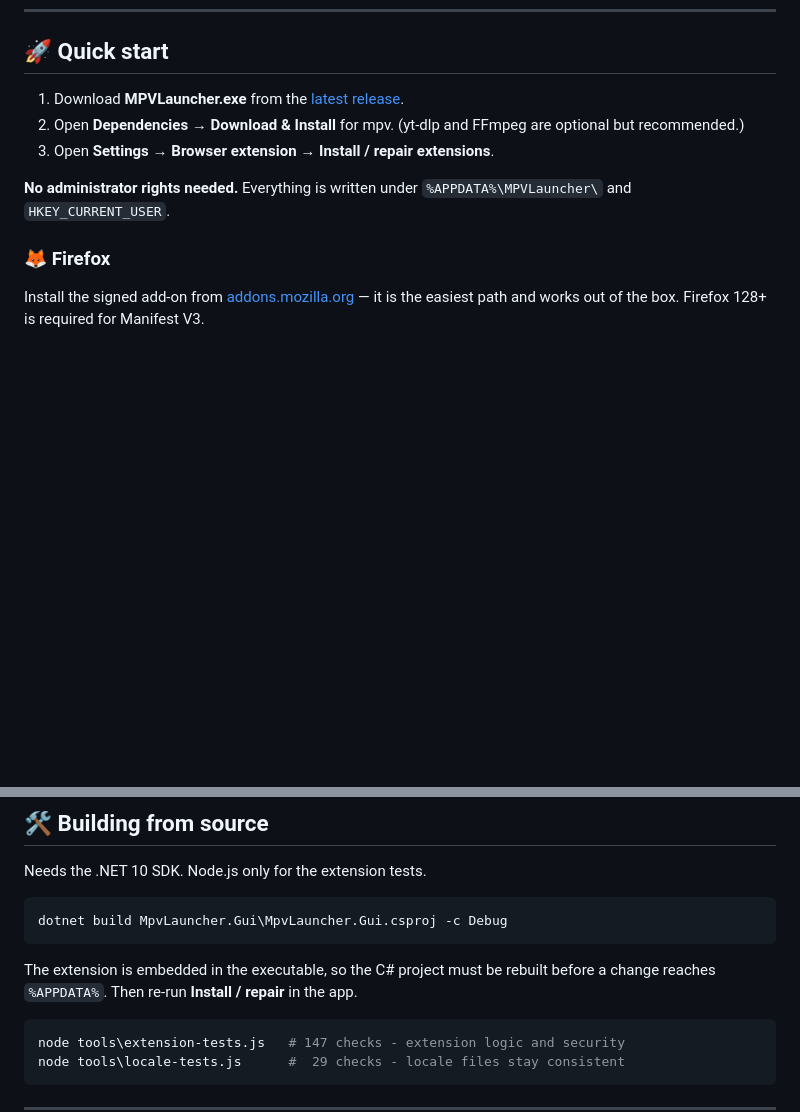
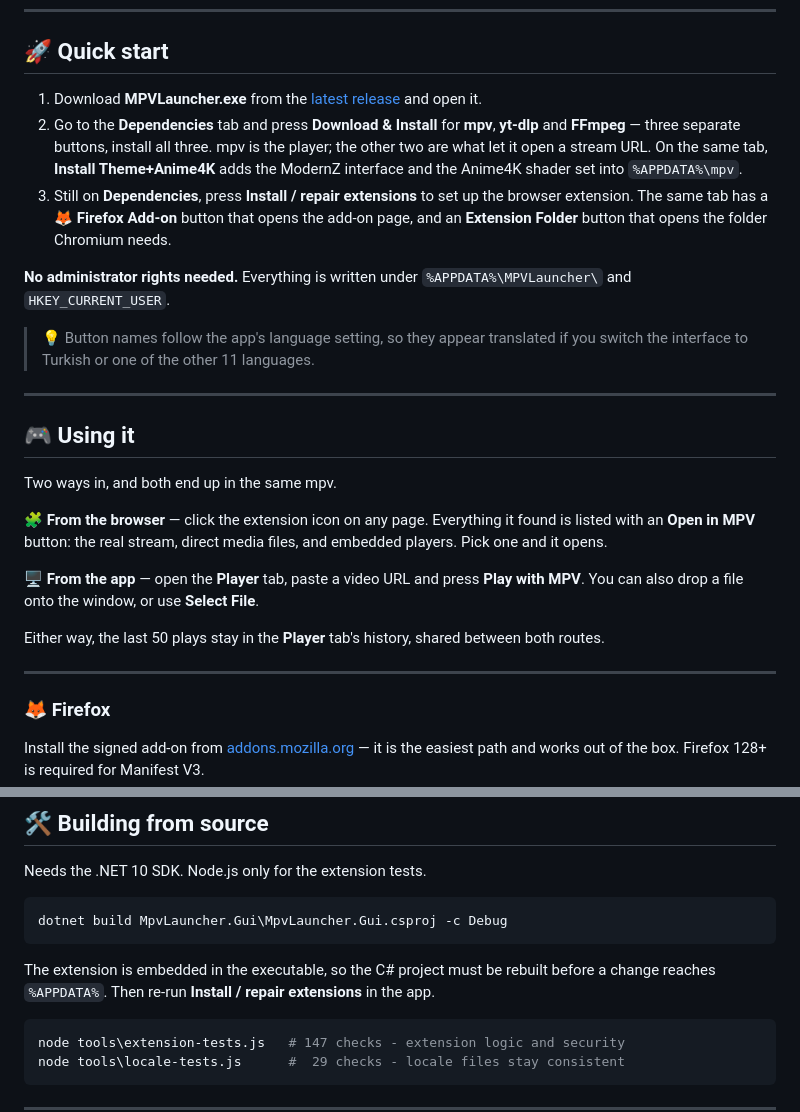
Before and after one commit to vegasline/MPVLauncher, a Markdown page: README.md, 2 parts joined by grey strips. Drawn GitHub-style; blank space fills up the shorter version.

````diff
--- a/README.md
+++ b/README.md
@@ -62,13 +62,42 @@ site-specific workaround. This makes it one click.
 ## 🚀 Quick start
 
 1. Download **MPVLauncher.exe** from the
-   [latest release](https://github.com/vegasline/MPVLauncher/releases/latest).
-2. Open **Dependencies** → **Download & Install** for mpv. (yt-dlp and FFmpeg
-   are optional but recommended.)
-3. Open **Settings → Browser extension** → **Install / repair extensions**.
+   [latest release](https://github.com/vegasline/MPVLauncher/releases/latest)
+   and open it.
+2. Go to the **Dependencies** tab and press **Download & Install** for **mpv**,
+   **yt-dlp** and **FFmpeg** — three separate buttons, install all three. mpv is
+   the player; the other two are what let it open a stream URL. On the same tab,
+   **Install Theme+Anime4K** adds the ModernZ interface and the Anime4K shader
+   set into `%APPDATA%\mpv`.
+3. Still on **Dependencies**, press **Install / repair extensions** to set up the
+   browser extension. The same tab has a **🦊 Firefox Add-on** button that opens
+   the add-on page, and an **Extension Folder** button that opens the folder
+   Chromium needs.
 
 **No administrator rights needed.** Everything is written under
 `%APPDATA%\MPVLauncher\` and `HKEY_CURRENT_USER`.
+
+> 💡 Button names follow the app's language setting, so they appear translated
+> if you switch the interface to Turkish or one of the other 11 languages.
+
+---
+
+## 🎮 Using it
+
+Two ways in, and both end up in the same mpv.
+
+**🧩 From the browser** — click the extension icon on any page. Everything it
+found is listed with an **Open in MPV** button: the real stream, direct media
+files, and embedded players. Pick one and it opens.
+
+**🖥️ From the app** — open the **Player** tab, paste a video URL and press
+**Play with MPV**. You can also drop a file onto the window, or use
+**Select File**.
+
+Either way, the last 50 plays stay in the **Player** tab's history, shared
+between both routes.
+
+---
 
 ### 🦊 Firefox
 
@@ -137,7 +166,8 @@ dotnet build MpvLauncher.Gui\MpvLauncher.Gui.csproj -c Debug
 ```
 
 The extension is embedded in the executable, so the C# project must be rebuilt
-before a change reaches `%APPDATA%`. Then re-run **Install / repair** in the app.
+before a change reaches `%APPDATA%`. Then re-run
+**Install / repair extensions** in the app.
 
 ```powershell
 node tools\extension-tests.js   # 147 checks - extension logic and security
````
Also changed, not shown: README_TR.md (+37 -9 lines).
